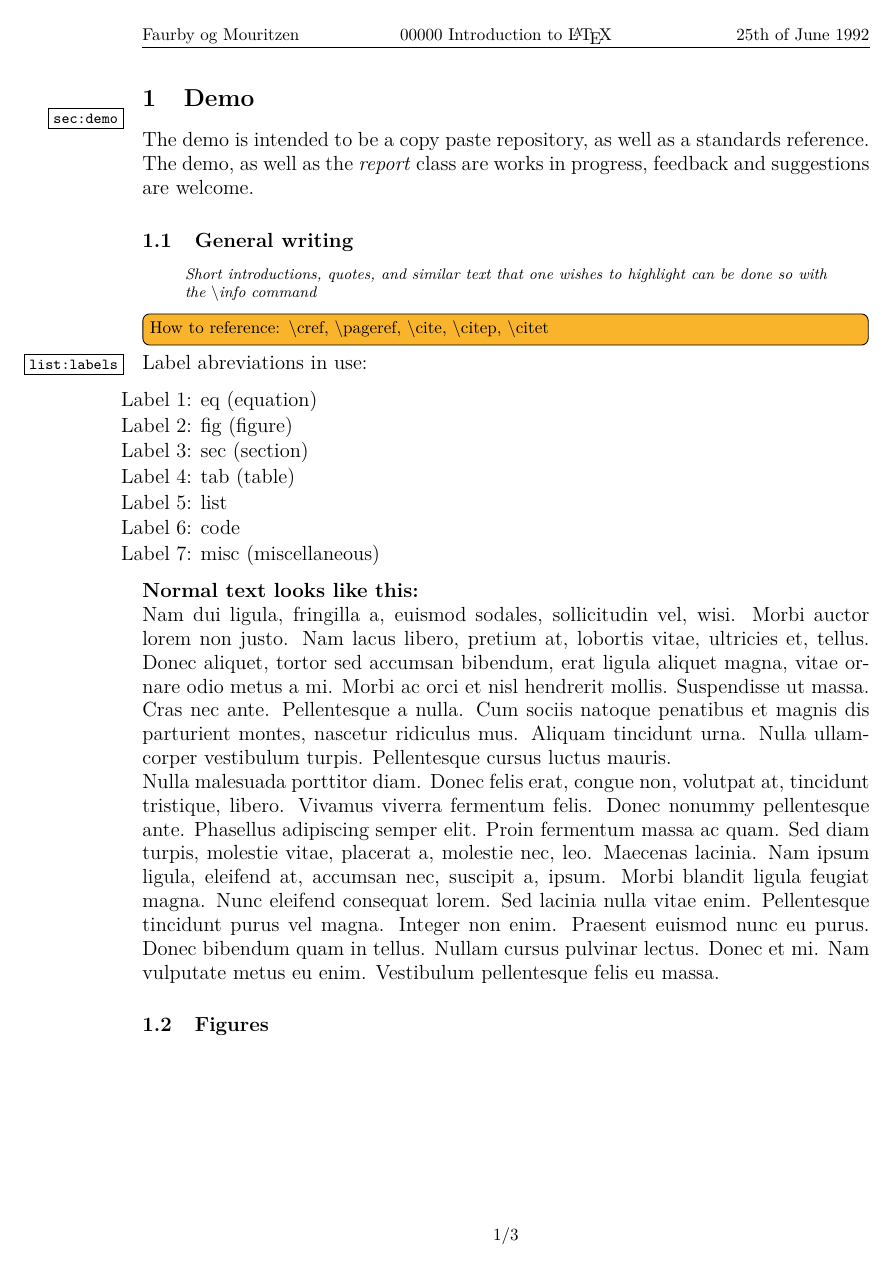
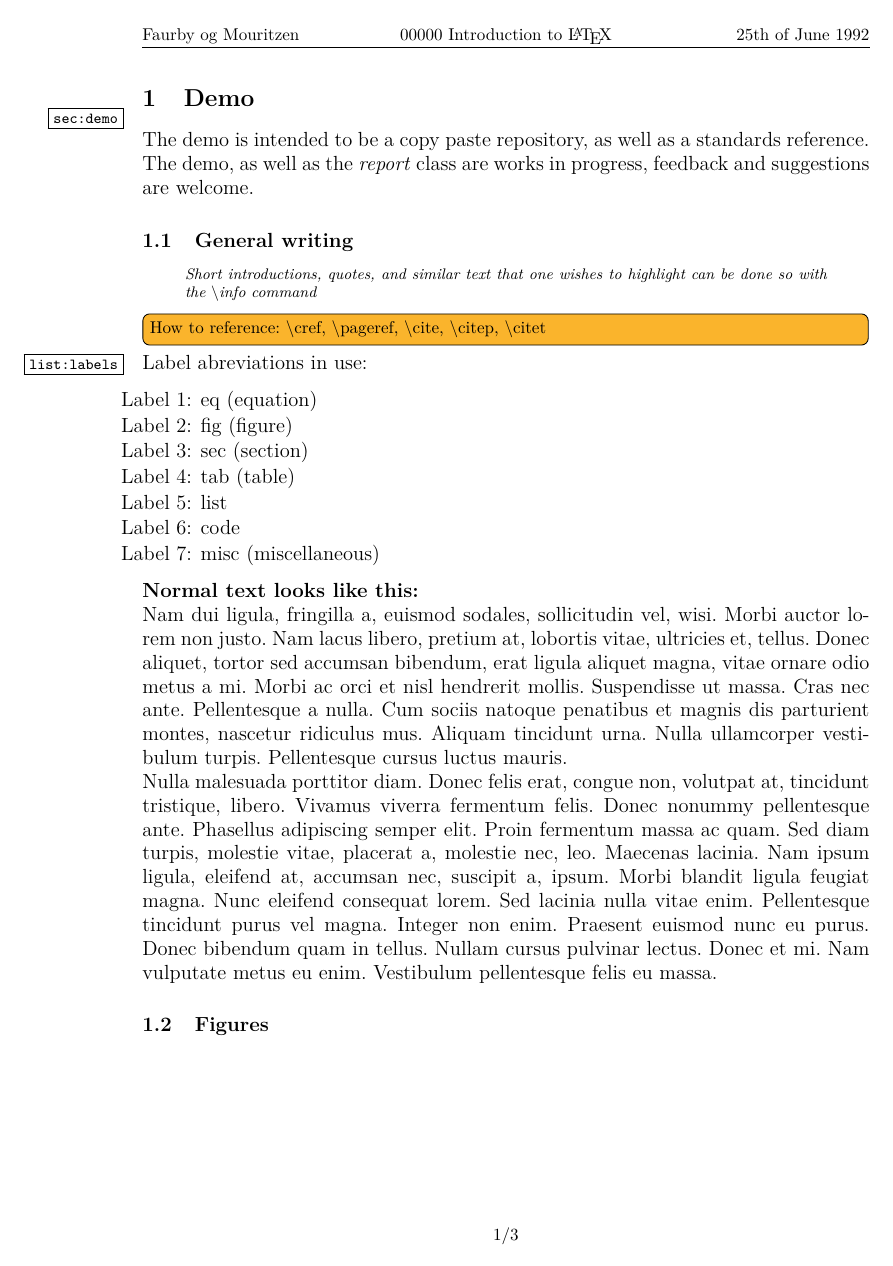
Before and after one commit to Faur/Latex-Template, a LaTeX document (MAIN.tex, which reads report.cls): page 4 of 6. Compiled offline with pdfLaTeX.

Commit message:
Added underscore to language options to avoid warning and fix hyphenation

```diff
--- a/MAIN.tex
+++ b/MAIN.tex
@@ -1,8 +1,8 @@
-\documentclass[roman, 10pt, danish, DTU, draft]{report}
+\documentclass[roman, 10pt, _danish, DTU, draft]{report}
 	% Suported options: Standard article options (and extarticle)
 	% Suported font types: roman, sans
 	% Suported font sizes: 8pt, 9pt, 10pt, 11pt, 12pt, 14pt, 17pt, 20pt
-	% Suported languages: danish, english
+	% Suported languages: _danish, _english
 %
 %%%%%%%%%%%%%%%%%%%%%%%%%%
 %%% REPORT INFORMATION %%%
--- a/report.cls
+++ b/report.cls
@@ -34,8 +34,8 @@
   % Set default option
 
 %%% Language
-\DeclareOption{danish}{ \toggletrue{is_danish}}
-\DeclareOption{english}{ \toggletrue{is_english}}
+\DeclareOption{_danish}{ \toggletrue{is_danish}}
+\DeclareOption{_english}{ \toggletrue{is_english}}
 \DeclareOption{DTU}{ \toggletrue{is_DTU}}
 
 \ProcessOptions\relax
```
